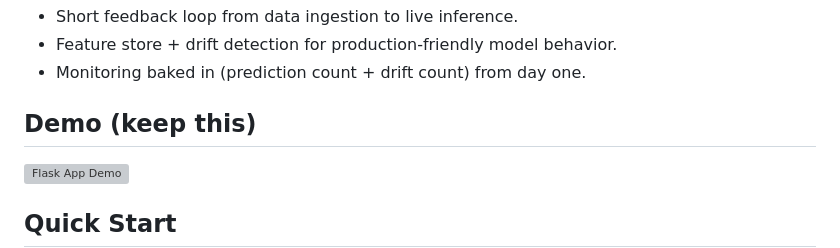
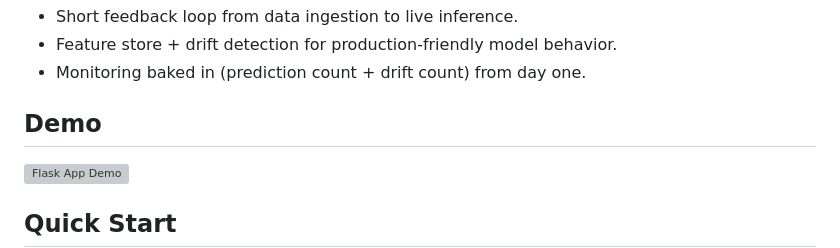
Before and after one commit to Ch3rry-Pi3-AI/MLOps-Titanic-Survival, a Markdown page: README.md, the part around the change. Rendered like a GitHub page; grey boxes are pictures that could not be loaded.

```diff
--- a/README.md
+++ b/README.md
@@ -39,7 +39,7 @@ flowchart LR
 - Feature store + drift detection for production-friendly model behavior.
 - Monitoring baked in (prediction count + drift count) from day one.
 
-## Demo (keep this)
+## Demo
 ![Flask App Demo](img/flask_app/titanic.gif)
 
 ## Quick Start
```
